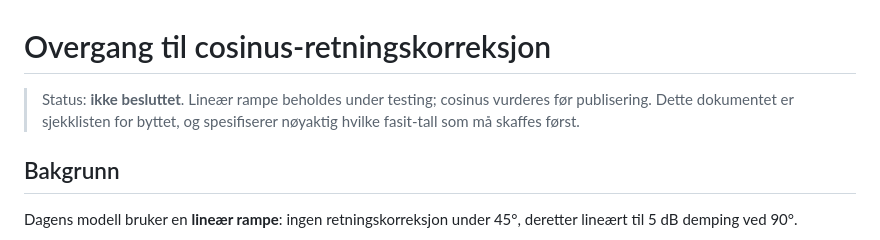
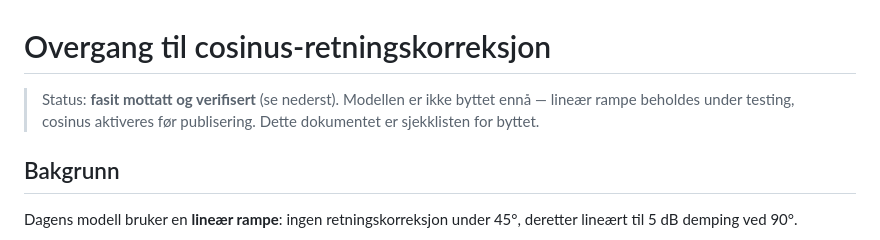
Before and after one commit to ttnesby/lydtrykk, a Markdown page: COSINUS-OVERGANG.md, the part around one of its changes. Drawn GitHub-style.

```diff
--- a/COSINUS-OVERGANG.md
+++ b/COSINUS-OVERGANG.md
@@ -1,8 +1,8 @@
 # Overgang til cosinus-retningskorreksjon
 
-> Status: **ikke besluttet**. Lineær rampe beholdes under testing; cosinus
-> vurderes før publisering. Dette dokumentet er sjekklisten for byttet, og
-> spesifiserer nøyaktig hvilke fasit-tall som må skaffes først.
+> Status: **fasit mottatt og verifisert** (se nederst). Modellen er ikke
+> byttet ennå — lineær rampe beholdes under testing, cosinus aktiveres før
+> publisering. Dette dokumentet er sjekklisten for byttet.
 
 ## Bakgrunn
 
```
Also changed, not shown: other parts of COSINUS-OVERGANG.md (+54 -0 lines).
